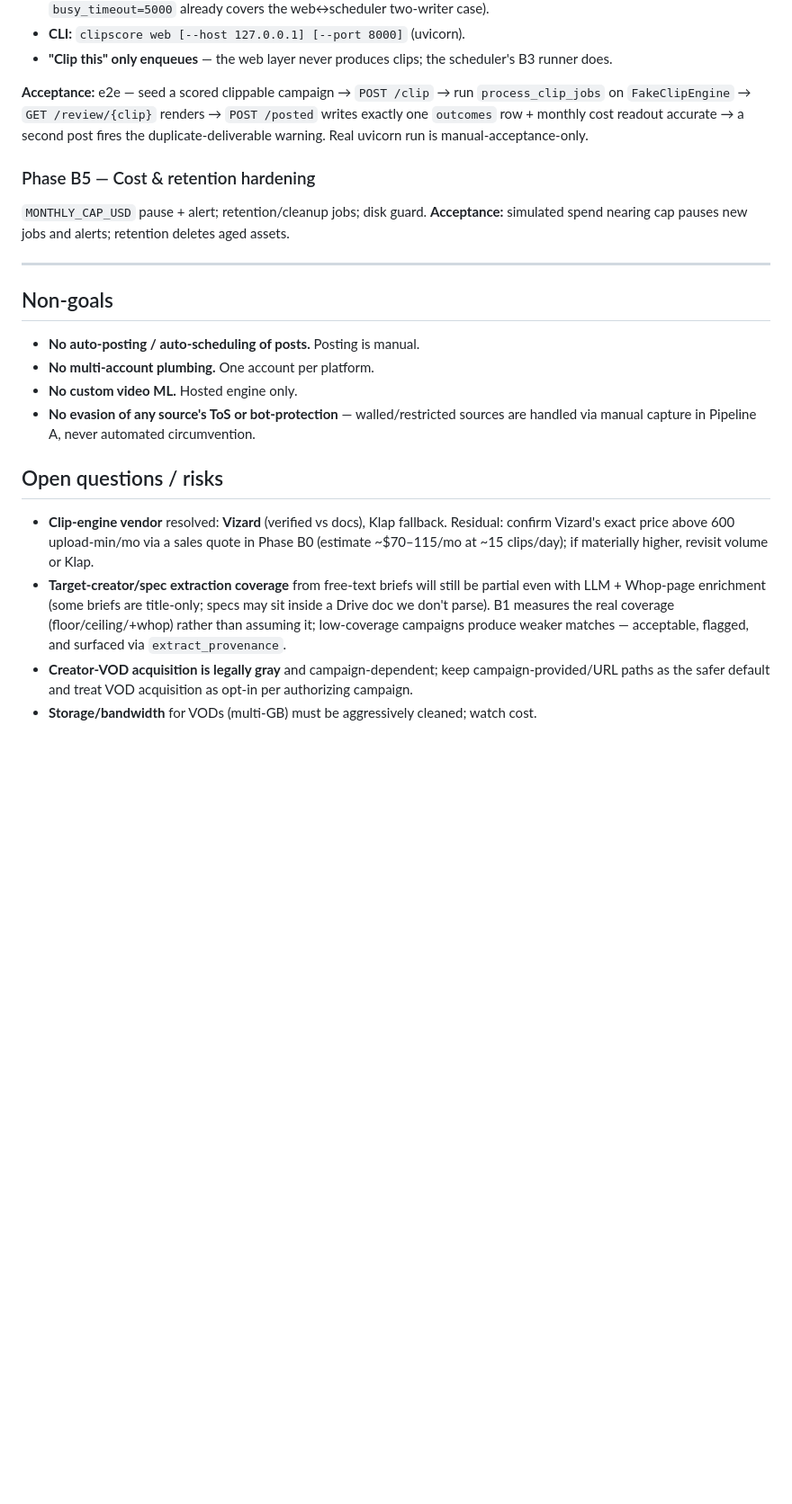
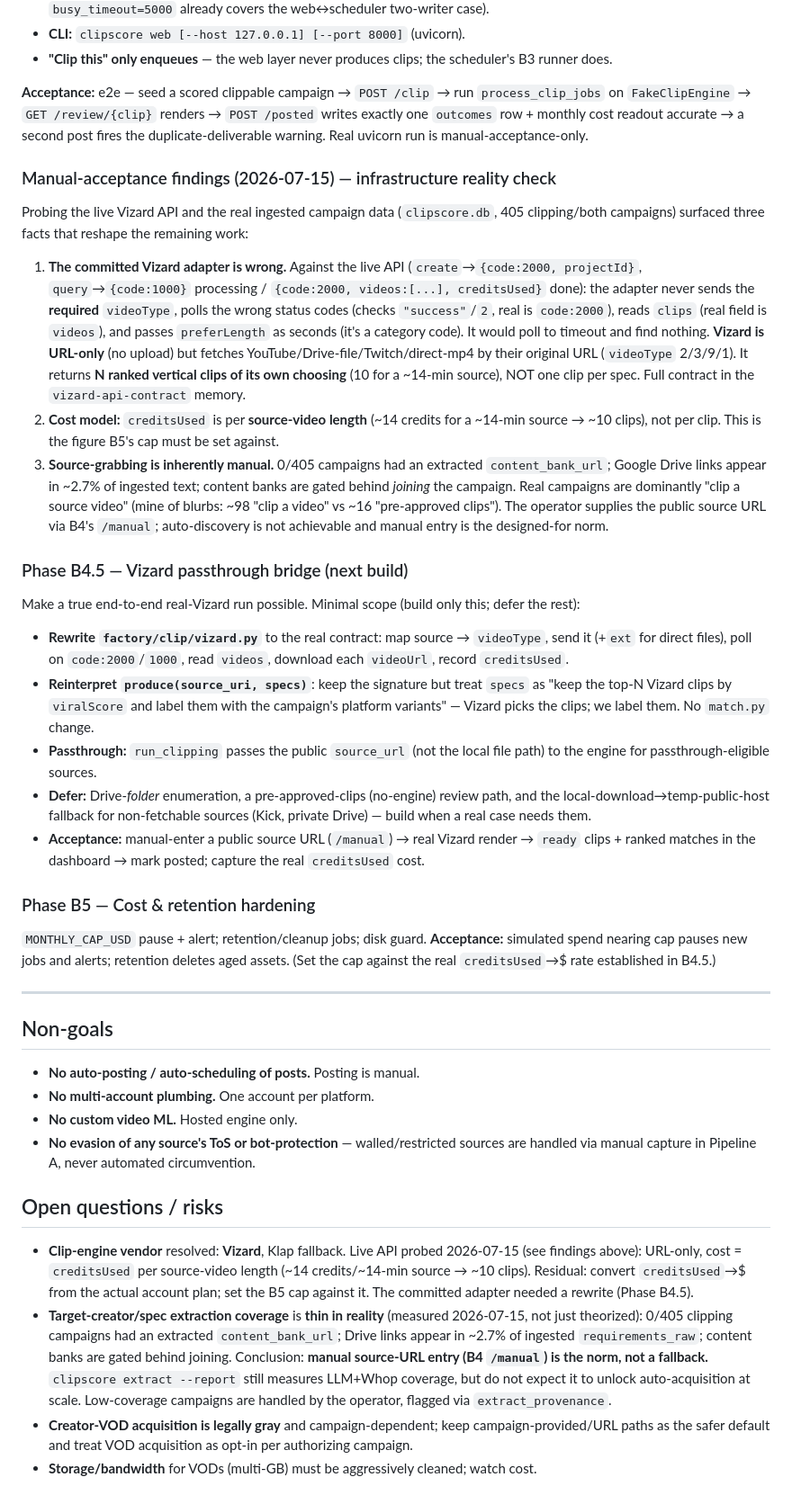
Before and after one commit to slukehart/clip-content-gen, a Markdown page: PIPELINE_B_CLIP_FACTORY.md, the part around one of its changes. Shown at 90% size. Drawn GitHub-style; blank space fills up the shorter version.

```diff
--- a/PIPELINE_B_CLIP_FACTORY.md
+++ b/PIPELINE_B_CLIP_FACTORY.md
@@ -277,8 +277,23 @@ FastAPI + Jinja2 (server-rendered) + one vendored `htmx.min.js` (no CDN/build st
 
 **Acceptance:** e2e — seed a scored clippable campaign → `POST /clip` → run `process_clip_jobs` on `FakeClipEngine` → `GET /review/{clip}` renders → `POST /posted` writes exactly one `outcomes` row + monthly cost readout accurate → a second post fires the duplicate-deliverable warning. Real uvicorn run is manual-acceptance-only.
 
+### Manual-acceptance findings (2026-07-15) — infrastructure reality check
+Probing the live Vizard API and the real ingested campaign data (`clipscore.db`, 405 clipping/both campaigns) surfaced three facts that reshape the remaining work:
+
+1. **The committed Vizard adapter is wrong.** Against the live API (`create`→`{code:2000, projectId}`, `query`→`{code:1000}` processing / `{code:2000, videos:[...], creditsUsed}` done): the adapter never sends the **required** `videoType`, polls the wrong status codes (checks `"success"`/`2`, real is `code:2000`), reads `clips` (real field is `videos`), and passes `preferLength` as seconds (it's a category code). It would poll to timeout and find nothing. **Vizard is URL-only** (no upload) but fetches YouTube/Drive-file/Twitch/direct-mp4 by their original URL (`videoType` 2/3/9/1). It returns **N ranked vertical clips of its own choosing** (10 for a ~14-min source), NOT one clip per spec. Full contract in the `vizard-api-contract` memory.
+2. **Cost model:** `creditsUsed` is per **source-video length** (~14 credits for a ~14-min source → ~10 clips), not per clip. This is the figure B5's cap must be set against.
+3. **Source-grabbing is inherently manual.** 0/405 campaigns had an extracted `content_bank_url`; Google Drive links appear in ~2.7% of ingested text; content banks are gated behind *joining* the campaign. Real campaigns are dominantly "clip a source video" (mine of blurbs: ~98 "clip a video" vs ~16 "pre-approved clips"). The operator supplies the public source URL via B4's `/manual`; auto-discovery is not achievable and manual entry is the designed-for norm.
+
+### Phase B4.5 — Vizard passthrough bridge (next build)
+Make a true end-to-end real-Vizard run possible. Minimal scope (build only this; defer the rest):
+- **Rewrite `factory/clip/vizard.py`** to the real contract: map source → `videoType`, send it (+`ext` for direct files), poll on `code:2000`/`1000`, read `videos`, download each `videoUrl`, record `creditsUsed`.
+- **Reinterpret `produce(source_uri, specs)`**: keep the signature but treat `specs` as "keep the top-N Vizard clips by `viralScore` and label them with the campaign's platform variants" — Vizard picks the clips; we label them. No `match.py` change.
+- **Passthrough:** `run_clipping` passes the public `source_url` (not the local file path) to the engine for passthrough-eligible sources.
+- **Defer:** Drive-*folder* enumeration, a pre-approved-clips (no-engine) review path, and the local-download→temp-public-host fallback for non-fetchable sources (Kick, private Drive) — build when a real case needs them.
+- **Acceptance:** manual-enter a public source URL (`/manual`) → real Vizard render → `ready` clips + ranked matches in the dashboard → mark posted; capture the real `creditsUsed` cost.
+
 ### Phase B5 — Cost & retention hardening
-`MONTHLY_CAP_USD` pause + alert; retention/cleanup jobs; disk guard. **Acceptance:** simulated spend nearing cap pauses new jobs and alerts; retention deletes aged assets.
+`MONTHLY_CAP_USD` pause + alert; retention/cleanup jobs; disk guard. **Acceptance:** simulated spend nearing cap pauses new jobs and alerts; retention deletes aged assets. (Set the cap against the real `creditsUsed`→$ rate established in B4.5.)
 
 ---
 
@@ -291,7 +306,7 @@ FastAPI + Jinja2 (server-rendered) + one vendored `htmx.min.js` (no CDN/build st
 
 ## Open questions / risks
 
-- **Clip-engine vendor** resolved: **Vizard** (verified vs docs), Klap fallback. Residual: confirm Vizard's exact price above 600 upload-min/mo via a sales quote in Phase B0 (estimate ~$70–115/mo at ~15 clips/day); if materially higher, revisit volume or Klap.
-- **Target-creator/spec extraction coverage** from free-text briefs will still be partial even with LLM + Whop-page enrichment (some briefs are title-only; specs may sit inside a Drive doc we don't parse). B1 measures the real coverage (floor/ceiling/+whop) rather than assuming it; low-coverage campaigns produce weaker matches — acceptable, flagged, and surfaced via `extract_provenance`.
+- **Clip-engine vendor** resolved: **Vizard**, Klap fallback. Live API probed 2026-07-15 (see findings above): URL-only, cost = `creditsUsed` per source-video length (~14 credits/~14-min source → ~10 clips). Residual: convert `creditsUsed`→$ from the actual account plan; set the B5 cap against it. The committed adapter needed a rewrite (Phase B4.5).
+- **Target-creator/spec extraction coverage** is **thin in reality** (measured 2026-07-15, not just theorized): 0/405 clipping campaigns had an extracted `content_bank_url`; Drive links appear in ~2.7% of ingested `requirements_raw`; content banks are gated behind joining. Conclusion: **manual source-URL entry (B4 `/manual`) is the norm, not a fallback.** `clipscore extract --report` still measures LLM+Whop coverage, but do not expect it to unlock auto-acquisition at scale. Low-coverage campaigns are handled by the operator, flagged via `extract_provenance`.
 - **Creator-VOD acquisition is legally gray** and campaign-dependent; keep campaign-provided/URL paths as the safer default and treat VOD acquisition as opt-in per authorizing campaign.
 - **Storage/bandwidth** for VODs (multi-GB) must be aggressively cleaned; watch cost.
```
Also changed, not shown: other parts of PIPELINE_B_CLIP_FACTORY.md (+3 -3 lines), CLAUDE.md (+37 -11 lines).
